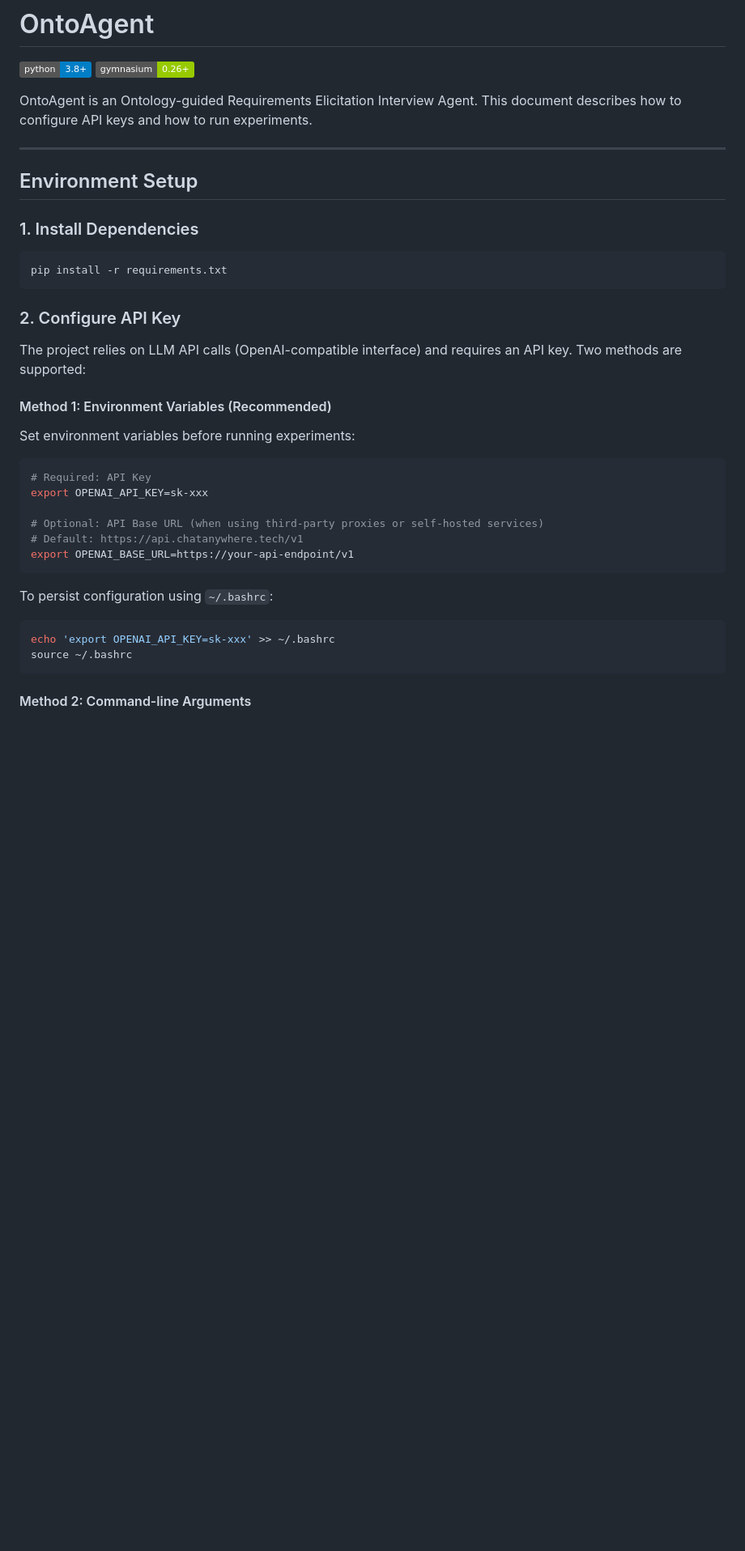
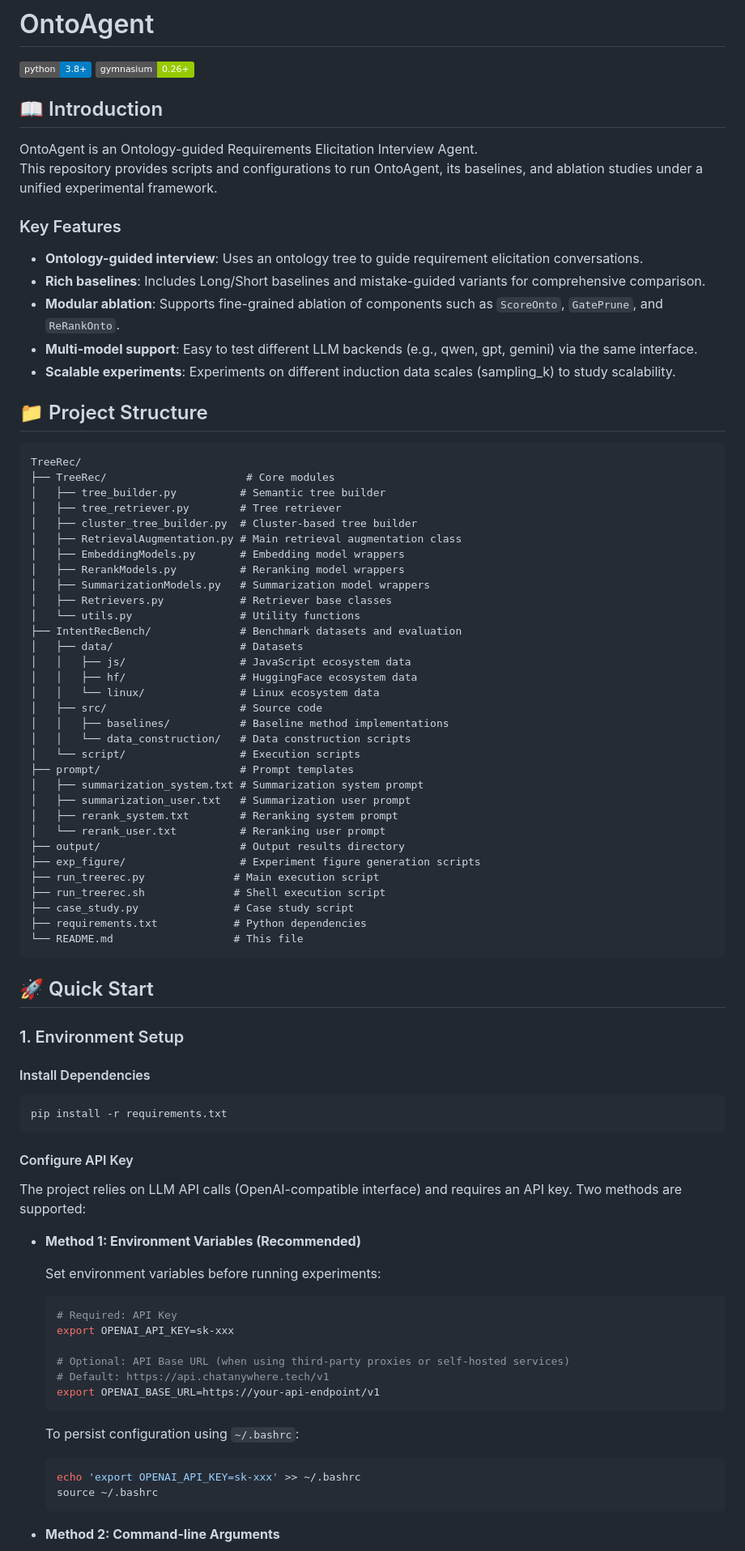
Before and after one commit to jdm4pku/TypoAgent, a Markdown page: README.md, the part around one of its changes. Shown at 81% size. GitHub-like rendering; badges without logos; blank space fills up the shorter version.

````diff
--- a/README.md
+++ b/README.md
@@ -3,41 +3,89 @@
 [![Python](https://img.shields.io/badge/python-3.8+-blue.svg)](https://www.python.org/)
 [![Gymnasium](https://img.shields.io/badge/gymnasium-0.26%2B-green.svg)](https://gymnasium.farama.org/)
 
-OntoAgent is an Ontology-guided Requirements Elicitation Interview Agent. This document describes how to configure API keys and how to run experiments.
+## 📖 Introduction
 
----
+OntoAgent is an Ontology-guided Requirements Elicitation Interview Agent.
+This repository provides scripts and configurations to run OntoAgent, its baselines, and ablation studies under a unified experimental framework.
 
-## Environment Setup
+### Key Features
 
-### 1. Install Dependencies
+- **Ontology-guided interview**: Uses an ontology tree to guide requirement elicitation conversations.
+- **Rich baselines**: Includes Long/Short baselines and mistake-guided variants for comprehensive comparison.
+- **Modular ablation**: Supports fine-grained ablation of components such as `ScoreOnto`, `GatePrune`, and `ReRankOnto`.
+- **Multi-model support**: Easy to test different LLM backends (e.g., qwen, gpt, gemini) via the same interface.
+- **Scalable experiments**: Experiments on different induction data scales (sampling_k) to study scalability.
+
+## 📁 Project Structure
+
+```text
+TreeRec/
+├── TreeRec/                      # Core modules
+│   ├── tree_builder.py          # Semantic tree builder
+│   ├── tree_retriever.py        # Tree retriever
+│   ├── cluster_tree_builder.py  # Cluster-based tree builder
+│   ├── RetrievalAugmentation.py # Main retrieval augmentation class
+│   ├── EmbeddingModels.py       # Embedding model wrappers
+│   ├── RerankModels.py          # Reranking model wrappers
+│   ├── SummarizationModels.py   # Summarization model wrappers
+│   ├── Retrievers.py            # Retriever base classes
+│   └── utils.py                 # Utility functions
+├── IntentRecBench/              # Benchmark datasets and evaluation
+│   ├── data/                    # Datasets
+│   │   ├── js/                  # JavaScript ecosystem data
+│   │   ├── hf/                  # HuggingFace ecosystem data
+│   │   └── linux/               # Linux ecosystem data
+│   ├── src/                     # Source code
+│   │   ├── baselines/           # Baseline method implementations
+│   │   └── data_construction/   # Data construction scripts
+│   └── script/                  # Execution scripts
+├── prompt/                      # Prompt templates
+│   ├── summarization_system.txt # Summarization system prompt
+│   ├── summarization_user.txt   # Summarization user prompt
+│   ├── rerank_system.txt        # Reranking system prompt
+│   └── rerank_user.txt          # Reranking user prompt
+├── output/                      # Output results directory
+├── exp_figure/                  # Experiment figure generation scripts
+├── run_treerec.py              # Main execution script
+├── run_treerec.sh              # Shell execution script
+├── case_study.py               # Case study script
+├── requirements.txt            # Python dependencies
+└── README.md                   # This file
+```
+
+## 🚀 Quick Start
+
+### 1. Environment Setup
+
+#### Install Dependencies
 
 ```bash
 pip install -r requirements.txt
 ```
 
-### 2. Configure API Key
+#### Configure API Key
 
 The project relies on LLM API calls (OpenAI-compatible interface) and requires an API key. Two methods are supported:
 
-#### Method 1: Environment Variables (Recommended)
+- **Method 1: Environment Variables (Recommended)**
 
-Set environment variables before running experiments:
+  Set environment variables before running experiments:
 
-```bash
-# Required: API Key
-export OPENAI_API_KEY=sk-xxx
+  ```bash
+  # Required: API Key
+  export OPENAI_API_KEY=sk-xxx
 
-# Optional: API Base URL (when using third-party proxies or self-hosted services)
-# Default: https://api.chatanywhere.tech/v1
-export OPENAI_BASE_URL=https://your-api-endpoint/v1
-```
+  # Optional: API Base URL (when using third-party proxies or self-hosted services)
+  # Default: https://api.chatanywhere.tech/v1
+  export OPENAI_BASE_URL=https://your-api-endpoint/v1
+  ```
 
-To persist configuration using `~/.bashrc`:
+  To persist configuration using `~/.bashrc`:
 
-```bash
-echo 'export OPENAI_API_KEY=sk-xxx' >> ~/.bashrc
-source ~/.bashrc
-```
+  ```bash
+  echo 'export OPENAI_API_KEY=sk-xxx' >> ~/.bashrc
+  source ~/.bashrc
+  ```
 
-#### Method 2: Command-line Arguments
+- **Method 2: Command-line Arguments**
 
````
Also changed, not shown: other parts of README.md (+35 -28 lines).
